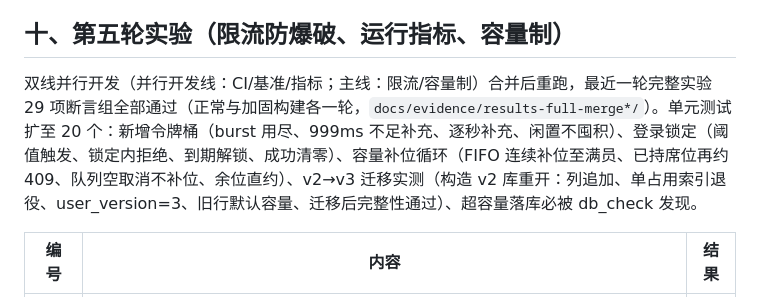
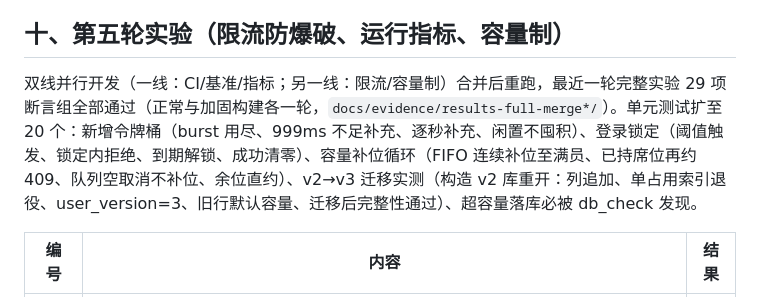
Before and after one commit to yq6666-66/lab-booking-system, a Markdown page: docs/TEST_REPORT.md, the part around the change. Drawn GitHub-style.

```diff
--- a/docs/TEST_REPORT.md
+++ b/docs/TEST_REPORT.md
@@ -106,7 +106,7 @@ schema 由 v1 升至 v2：`reservations` 追加 `checked_in_at` 与 `cancel_reas
 
 ## 十、第五轮实验（限流防爆破、运行指标、容量制）
 
-双线并行开发（并行开发线：CI/基准/指标；主线：限流/容量制）合并后重跑，最近一轮完整实验 29 项断言组全部通过（正常与加固构建各一轮，`docs/evidence/results-full-merge*/`）。单元测试扩至 20 个：新增令牌桶（burst 用尽、999ms 不足补充、逐秒补充、闲置不囤积）、登录锁定（阈值触发、锁定内拒绝、到期解锁、成功清零）、容量补位循环（FIFO 连续补位至满员、已持席位再约 409、队列空取消不补位、余位直约）、v2→v3 迁移实测（构造 v2 库重开：列追加、单占用索引退役、user_version=3、旧行默认容量、迁移后完整性通过）、超容量落库必被 db_check 发现。
+双线并行开发（一线：CI/基准/指标；另一线：限流/容量制）合并后重跑，最近一轮完整实验 29 项断言组全部通过（正常与加固构建各一轮，`docs/evidence/results-full-merge*/`）。单元测试扩至 20 个：新增令牌桶（burst 用尽、999ms 不足补充、逐秒补充、闲置不囤积）、登录锁定（阈值触发、锁定内拒绝、到期解锁、成功清零）、容量补位循环（FIFO 连续补位至满员、已持席位再约 409、队列空取消不补位、余位直约）、v2→v3 迁移实测（构造 v2 库重开：列追加、单占用索引退役、user_version=3、旧行默认容量、迁移后完整性通过）、超容量落库必被 db_check 发现。
 
 | 编号 | 内容 | 结果 |
 | --- | --- | --- |
```
Also changed, not shown: docs/CHANGELOG.md (+3 -3 lines), docs/PROGRESS.md (+7 -7 lines).
